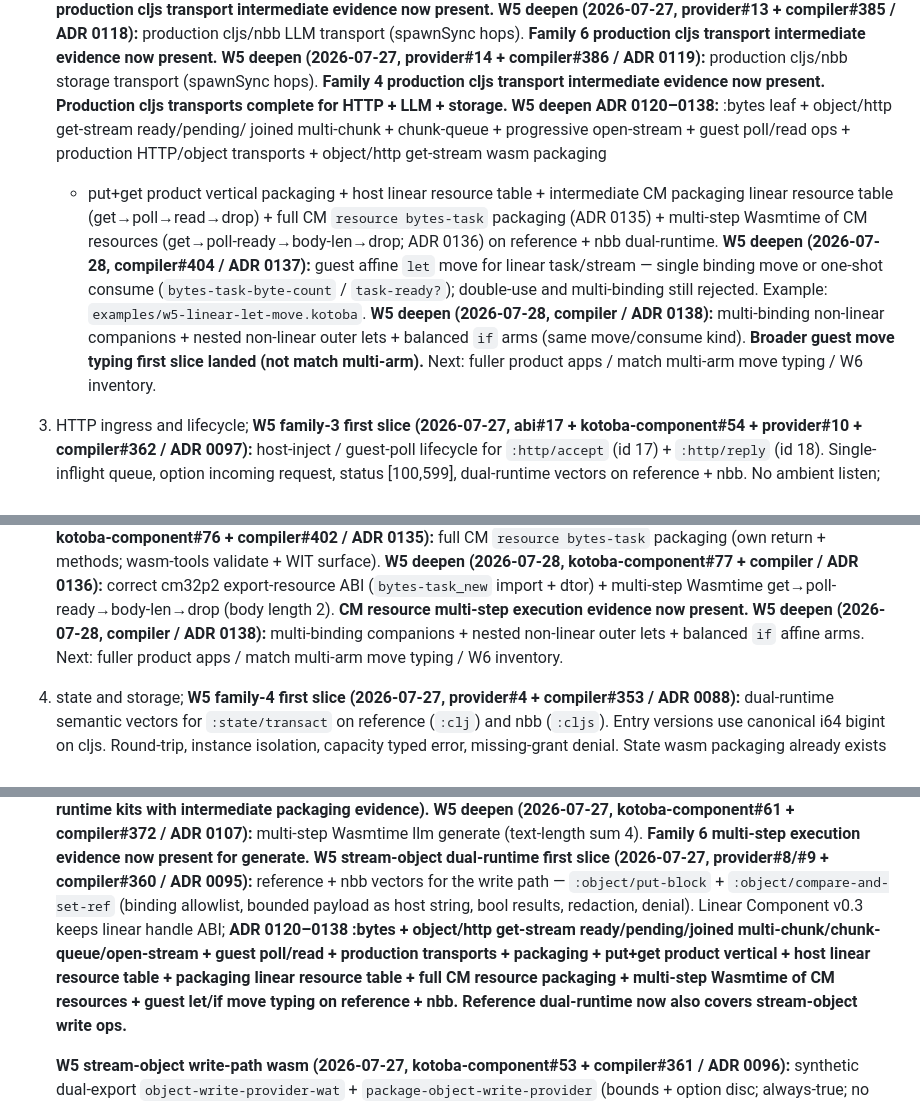
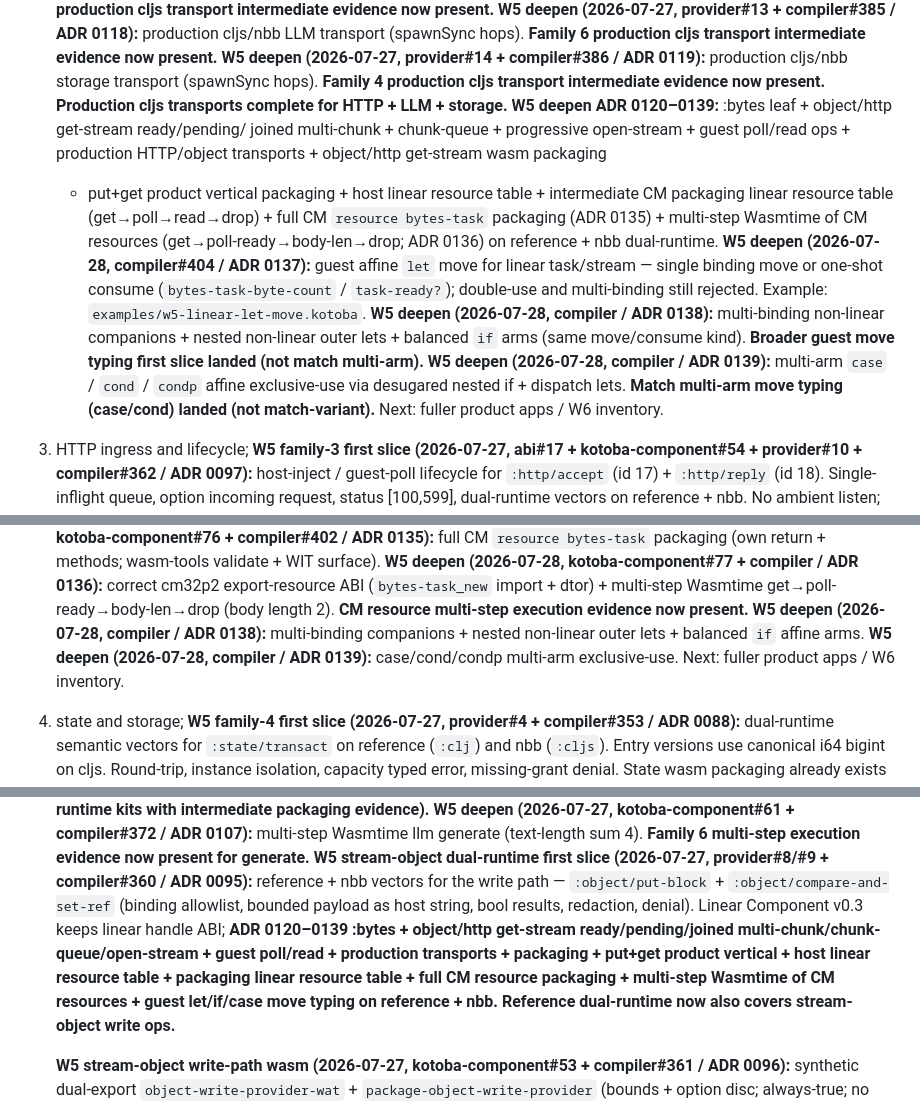
Before and after one commit to kotoba-lang/kotoba-lang, a Markdown page: docs/kotoba-centered-migration-plan.md, 3 parts joined by grey strips. GitHub-like rendering.

Commit message:
docs(plan): ADR 0139 case/cond multi-arm move typing landed
Record case/cond/condp affine exclusive-use. Next: product apps / W6.

```diff
--- a/docs/kotoba-centered-migration-plan.md
+++ b/docs/kotoba-centered-migration-plan.md
@@ -281,7 +281,7 @@ Qualify vertical families in dependency order:
    production cljs/nbb storage transport (spawnSync hops). **Family 4
    production cljs transport intermediate evidence now present. Production
    cljs transports complete for HTTP + LLM + storage.**
-   **W5 deepen ADR 0120–0138:** :bytes leaf + object/http get-stream ready/pending/
+   **W5 deepen ADR 0120–0139:** :bytes leaf + object/http get-stream ready/pending/
    joined multi-chunk + chunk-queue + progressive open-stream + guest poll/read
    ops + production HTTP/object transports + object/http get-stream wasm packaging
    + put+get product vertical packaging + host linear resource table + intermediate
@@ -291,7 +291,8 @@ Qualify vertical families in dependency order:
    reference + nbb dual-runtime.
       **W5 deepen (2026-07-28, compiler#404 / ADR 0137):** guest affine `let` move for linear task/stream — single binding move or one-shot consume (`bytes-task-byte-count` / `task-ready?`); double-use and multi-binding still rejected. Example: `examples/w5-linear-let-move.kotoba`.
    **W5 deepen (2026-07-28, compiler / ADR 0138):** multi-binding non-linear companions + nested non-linear outer lets + balanced `if` arms (same move/consume kind). **Broader guest move typing first slice landed (not match multi-arm).**
-Next: fuller product apps / match multi-arm move typing / W6 inventory.
+   **W5 deepen (2026-07-28, compiler / ADR 0139):** multi-arm `case` / `cond` / `condp` affine exclusive-use via desugared nested if + dispatch lets. **Match multi-arm move typing (case/cond) landed (not match-variant).**
+Next: fuller product apps / W6 inventory.
 3. HTTP ingress and lifecycle;
    **W5 family-3 first slice (2026-07-27, abi#17 + kotoba-component#54 +
    provider#10 + compiler#362 / ADR 0097):** host-inject / guest-poll
@@ -478,7 +479,8 @@ Next: fuller product apps / match multi-arm move typing / W6 inventory.
    multi-step execution evidence now present.**
    **W5 deepen (2026-07-28, compiler / ADR 0138):** multi-binding companions + nested
    non-linear outer lets + balanced `if` affine arms.
-   Next: fuller product apps / match multi-arm move typing / W6 inventory.
+   **W5 deepen (2026-07-28, compiler / ADR 0139):** case/cond/condp multi-arm exclusive-use.
+   Next: fuller product apps / W6 inventory.
 4. state and storage;
    **W5 family-4 first slice (2026-07-27, provider#4 + compiler#353 / ADR 0088):**
    dual-runtime semantic vectors for `:state/transact` on reference (`:clj`)
@@ -538,11 +540,11 @@ Next: fuller product apps / match multi-arm move typing / W6 inventory.
    compiler#360 / ADR 0095):** reference + nbb vectors for the write path —
    `:object/put-block` + `:object/compare-and-set-ref` (binding allowlist,
    bounded payload as host string, bool results, redaction, denial). Linear
-   Component v0.3 keeps linear handle ABI; **ADR 0120–0138 :bytes + object/http
+   Component v0.3 keeps linear handle ABI; **ADR 0120–0139 :bytes + object/http
    get-stream ready/pending/joined multi-chunk/chunk-queue/open-stream + guest
    poll/read + production transports + packaging + put+get product vertical +
    host linear resource table + packaging linear resource table + full CM
-   resource packaging + multi-step Wasmtime of CM resources + guest let/if move typing
+   resource packaging + multi-step Wasmtime of CM resources + guest let/if/case move typing
    on reference + nbb.** **Reference dual-runtime now also covers stream-object write ops.**
 
 
```
